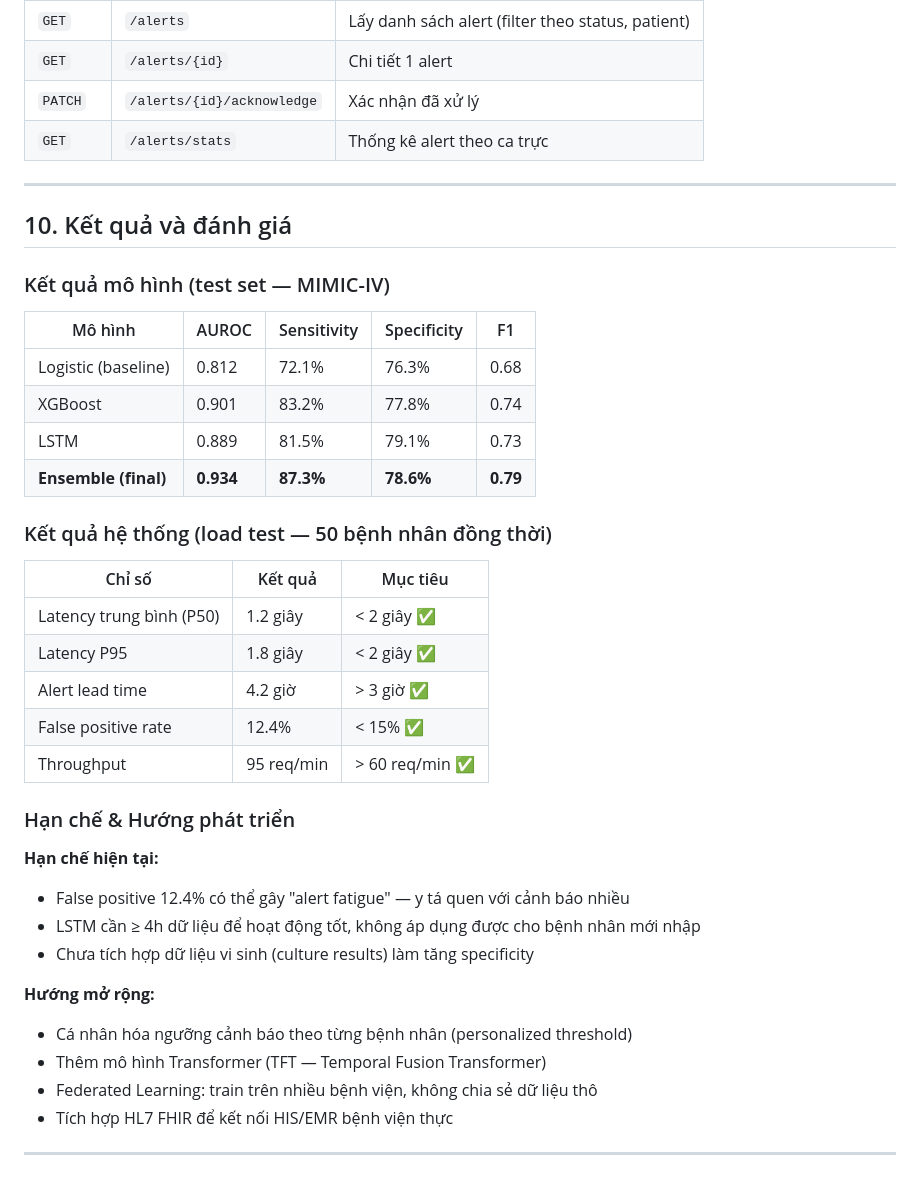
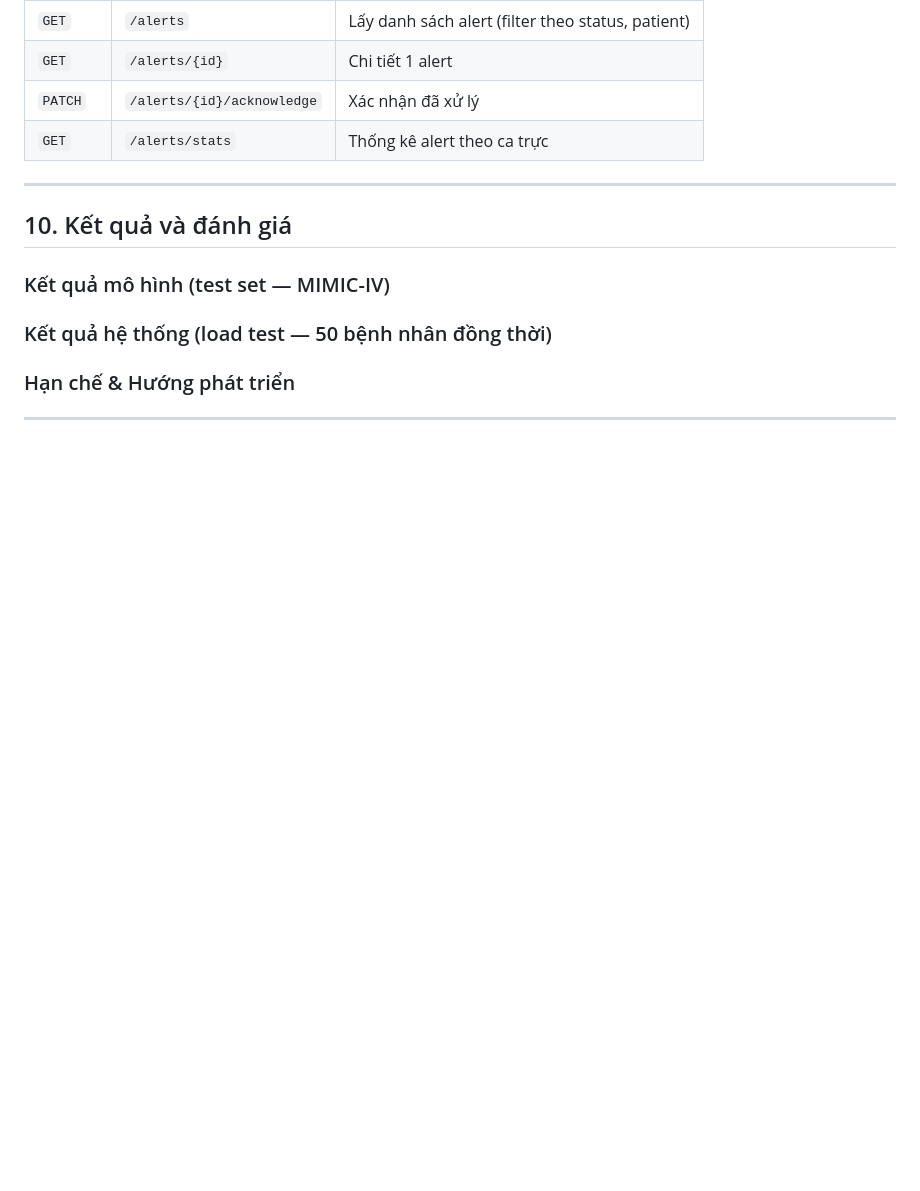
Before and after one commit to nguyenthanh2911/CNM, a Markdown page: README.md, the part around the change. GitHub-like rendering; blank space fills up the shorter version.

```diff
--- a/README.md
+++ b/README.md
@@ -721,34 +721,13 @@ Raw Data (MIMIC-IV / eICU / Synthetic)
 
 ### Kết quả mô hình (test set — MIMIC-IV)
 
-| Mô hình | AUROC | Sensitivity | Specificity | F1 |
-|---------|-------|-------------|-------------|-----|
-| Logistic (baseline) | 0.812 | 72.1% | 76.3% | 0.68 |
-| XGBoost | 0.901 | 83.2% | 77.8% | 0.74 |
-| LSTM | 0.889 | 81.5% | 79.1% | 0.73 |
-| **Ensemble (final)** | **0.934** | **87.3%** | **78.6%** | **0.79** |
+
 
 ### Kết quả hệ thống (load test — 50 bệnh nhân đồng thời)
 
-| Chỉ số | Kết quả | Mục tiêu |
-|--------|---------|----------|
-| Latency trung bình (P50) | 1.2 giây | < 2 giây ✅ |
-| Latency P95 | 1.8 giây | < 2 giây ✅ |
-| Alert lead time | 4.2 giờ | > 3 giờ ✅ |
-| False positive rate | 12.4% | < 15% ✅ |
-| Throughput | 95 req/min | > 60 req/min ✅ |
+
 
 ### Hạn chế & Hướng phát triển
 
-**Hạn chế hiện tại:**
-- False positive 12.4% có thể gây "alert fatigue" — y tá quen với cảnh báo nhiều
-- LSTM cần ≥ 4h dữ liệu để hoạt động tốt, không áp dụng được cho bệnh nhân mới nhập
-- Chưa tích hợp dữ liệu vi sinh (culture results) làm tăng specificity
-
-**Hướng mở rộng:**
-- Cá nhân hóa ngưỡng cảnh báo theo từng bệnh nhân (personalized threshold)
-- Thêm mô hình Transformer (TFT — Temporal Fusion Transformer)
-- Federated Learning: train trên nhiều bệnh viện, không chia sẻ dữ liệu thô
-- Tích hợp HL7 FHIR để kết nối HIS/EMR bệnh viện thực
 
 ---
```
